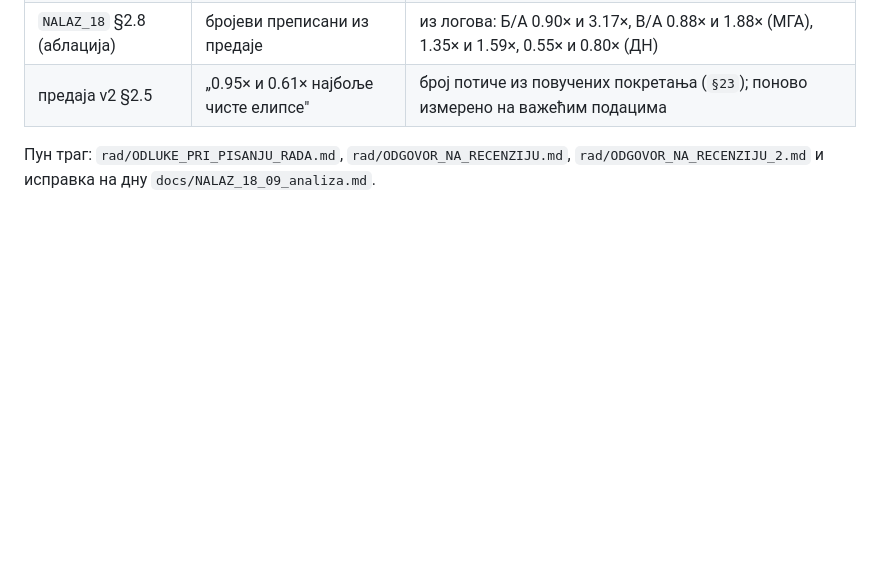
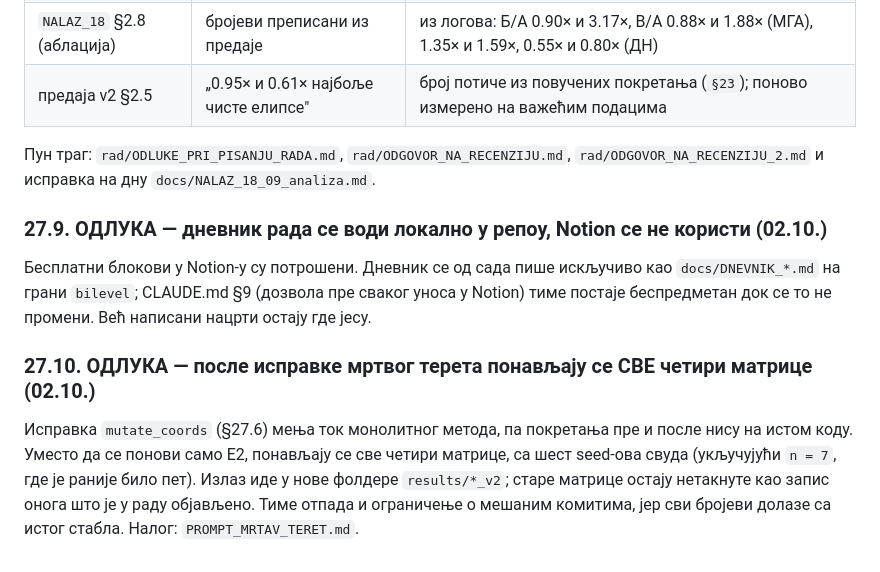
Before and after one commit to najkela/generisanje-pantografskih-sistema, a Markdown page: docs/DECISIONS.md, the part around the change. GitHub-like rendering; blank space fills up the shorter version.

Commit message:
Додај налог за исправку мртвог терета; дневник прелази у репо (§27.9, §27.10)

```diff
--- a/docs/DECISIONS.md
+++ b/docs/DECISIONS.md
@@ -1017,3 +1017,19 @@ range(3, n_parent)}` — `n` се не мења, ниједан ген не ме
 
 Пун траг: `rad/ODLUKE_PRI_PISANJU_RADA.md`, `rad/ODGOVOR_NA_RECENZIJU.md`,
 `rad/ODGOVOR_NA_RECENZIJU_2.md` и исправка на дну `docs/NALAZ_18_09_analiza.md`.
+
+
+### 27.9. ОДЛУКА — дневник рада се води локално у репоу, Notion се не користи (02.10.)
+
+Бесплатни блокови у Notion-у су потрошени. Дневник се од сада пише искључиво као
+`docs/DNEVNIK_*.md` на грани `bilevel`; CLAUDE.md §9 (дозвола пре сваког уноса у Notion)
+тиме постаје беспредметан док се то не промени. Већ написани нацрти остају где јесу.
+
+### 27.10. ОДЛУКА — после исправке мртвог терета понављају се СВЕ четири матрице (02.10.)
+
+Исправка `mutate_coords` (§27.6) мења ток монолитног метода, па покретања пре и после нису
+на истом коду. Уместо да се понови само Е2, понављају се све четири матрице, са шест
+seed-ова свуда (укључујући `n = 7`, где је раније било пет). Излаз иде у нове фолдере
+`results/*_v2`; старе матрице остају нетакнуте као запис онога што је у раду објављено.
+Тиме отпада и ограничење о мешаним комитима, јер сви бројеви долазе са истог стабла.
+Налог: `PROMPT_MRTAV_TERET.md`.
```
Also changed, not shown: PROMPT_MRTAV_TERET.md (added, +127 -0 lines), docs/DNEVNIK_NACRT_02_10.md (+2 -2 lines).
